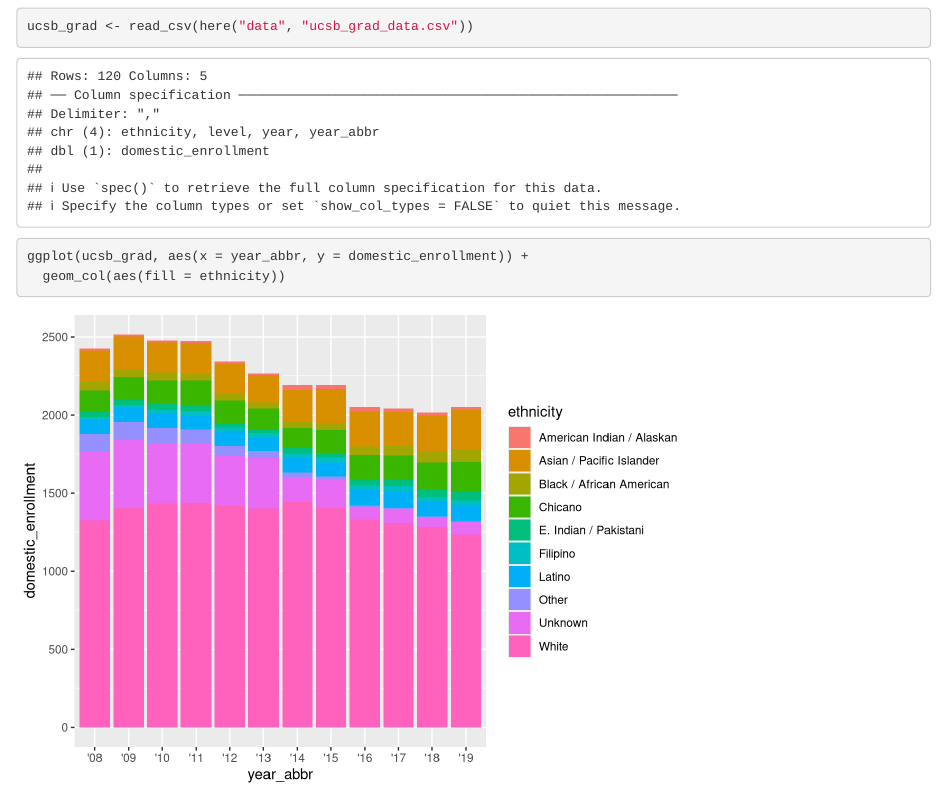
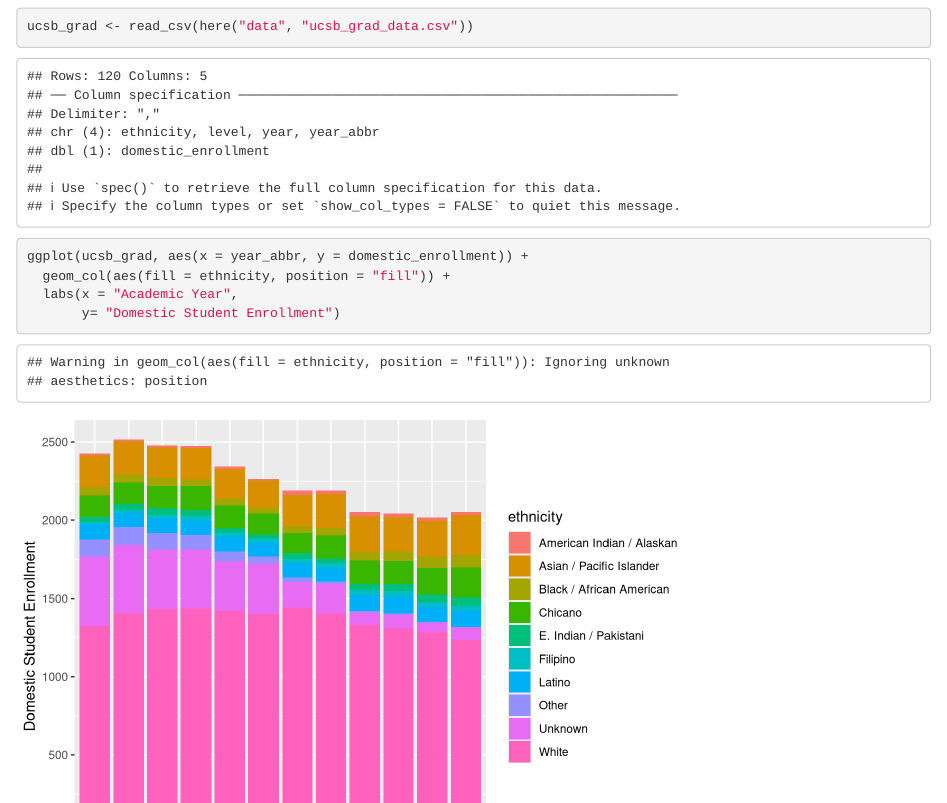
Before and after one commit to chelsiemcw/group-02-ucsb-grad, an R Markdown document (Group 02 UCSB domestic grad enrollment.Rmd): the page in a window 1100 px wide, from 120 px down. Rendered offline with R 4.5, knitr and Pandoc, with nearby package versions.

Commit message:
Updated graph with labels and postion = 'fill'

````diff
--- a/Group 02 UCSB domestic grad enrollment.Rmd
+++ b/Group 02 UCSB domestic grad enrollment.Rmd
@@ -18,5 +18,7 @@ ucsb_grad <- read_csv(here("data", "ucsb_grad_data.csv"))
 
 ```{r}
 ggplot(ucsb_grad, aes(x = year_abbr, y = domestic_enrollment)) +
-  geom_col(aes(fill = ethnicity))
+  geom_col(aes(fill = ethnicity, position = "fill")) +
+  labs(x = "Academic Year",
+       y= "Domestic Student Enrollment")
 ```
````
